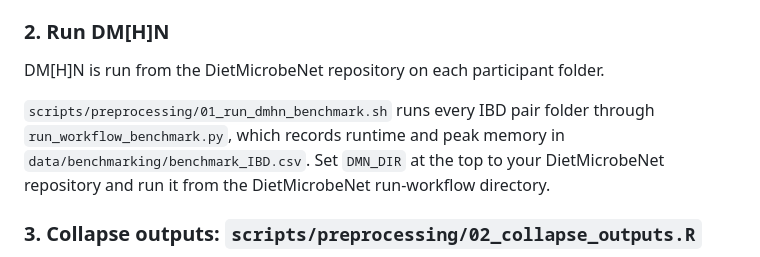
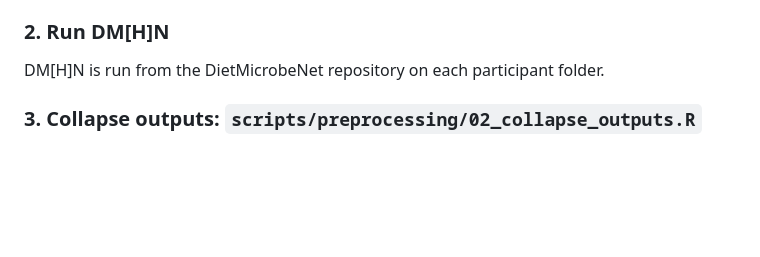
Before and after one commit to acolorado1/DietMicrobeNet-analyses, a Markdown page: README.md, the part around the change. Rendered like a GitHub page; blank space fills up the shorter version.

```diff
--- a/README.md
+++ b/README.md
@@ -52,8 +52,6 @@ IBD participants are each participant's earliest timepoint with metagenome, meta
 ### 2. Run DM[H]N
 
 DM[H]N is run from the DietMicrobeNet repository on each participant folder.
-
-`scripts/preprocessing/01_run_dmhn_benchmark.sh` runs every IBD pair folder through `run_workflow_benchmark.py`, which records runtime and peak memory in `data/benchmarking/benchmark_IBD.csv`. Set `DMN_DIR` at the top to your DietMicrobeNet repository and run it from the DietMicrobeNet run-workflow directory.
 
 ### 3. Collapse outputs: `scripts/preprocessing/02_collapse_outputs.R`
 
```
